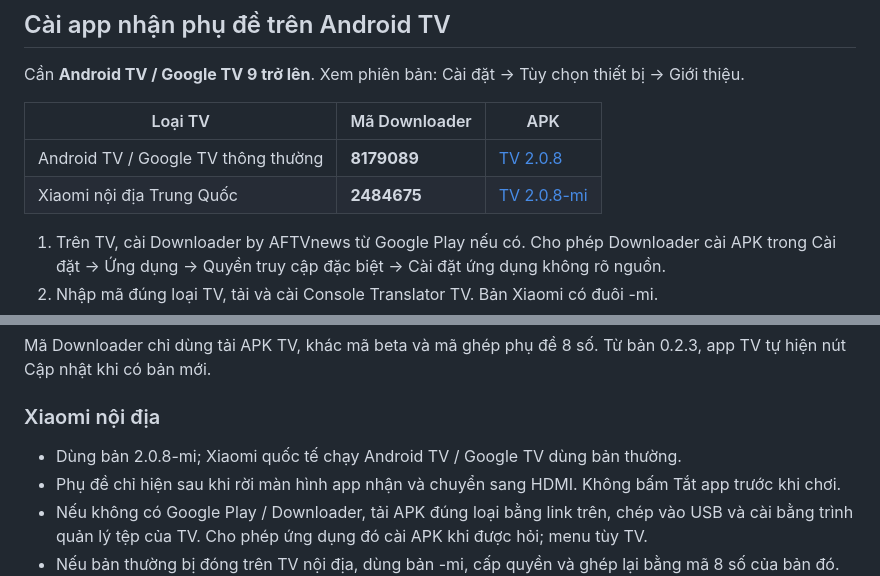
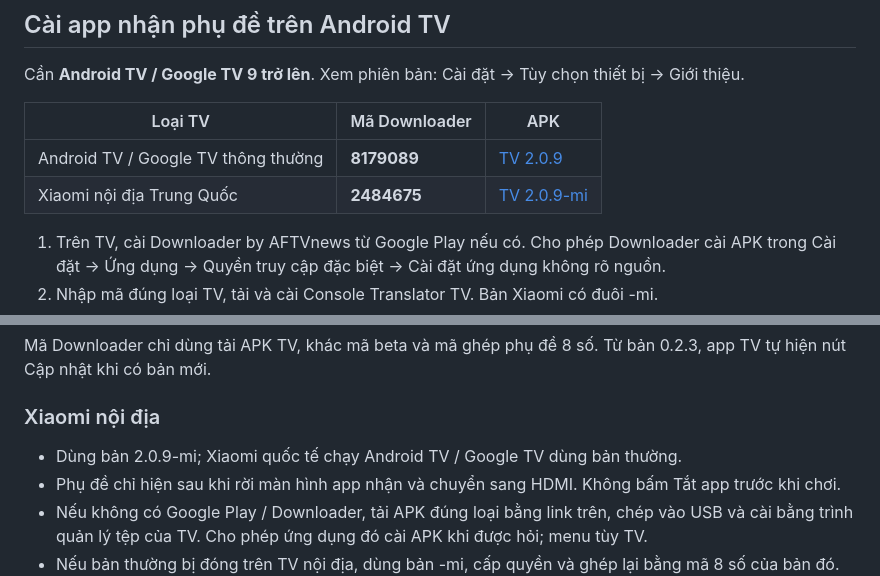
Before and after one commit to kyozxx/Console-Translator, a Markdown page: GUIDE.md, 2 parts joined by grey strips. GitHub-like rendering.

Commit message:
docs(tv): Android TV 2.0.9

```diff
--- a/GUIDE.md
+++ b/GUIDE.md
@@ -171,8 +171,8 @@ Cần **Android TV / Google TV 9 trở lên**. Xem phiên bản: Cài đặt →
 
 | Loại TV | Mã Downloader | APK |
 | --- | --- | --- |
-| Android TV / Google TV thông thường | **8179089** | [TV 2.0.8](https://api.kyozx.cloud/tv/latest) |
-| Xiaomi nội địa Trung Quốc | **2484675** | [TV 2.0.8-mi](https://api.kyozx.cloud/tv/latest-mi) |
+| Android TV / Google TV thông thường | **8179089** | [TV 2.0.9](https://api.kyozx.cloud/tv/latest) |
+| Xiaomi nội địa Trung Quốc | **2484675** | [TV 2.0.9-mi](https://api.kyozx.cloud/tv/latest-mi) |
 
 1. Trên TV, cài Downloader by AFTVnews từ Google Play nếu có. Cho phép Downloader cài APK trong Cài đặt → Ứng dụng → Quyền truy cập đặc biệt → Cài đặt ứng dụng không rõ nguồn.
 2. Nhập mã đúng loại TV, tải và cài Console Translator TV. Bản Xiaomi có đuôi -mi.
@@ -197,7 +197,7 @@ Mã Downloader chỉ dùng tải APK TV, khác mã beta và mã ghép phụ đ
 
 ### Xiaomi nội địa
 
-- Dùng bản 2.0.8-mi; Xiaomi quốc tế chạy Android TV / Google TV dùng bản thường.
+- Dùng bản 2.0.9-mi; Xiaomi quốc tế chạy Android TV / Google TV dùng bản thường.
 - Phụ đề chỉ hiện sau khi rời màn hình app nhận và chuyển sang HDMI. Không bấm Tắt app trước khi chơi.
 - Nếu không có Google Play / Downloader, tải APK đúng loại bằng link trên, chép vào USB và cài bằng trình quản lý tệp của TV. Cho phép ứng dụng đó cài APK khi được hỏi; menu tùy TV.
 - Nếu bản thường bị đóng trên TV nội địa, dùng bản -mi, cấp quyền và ghép lại bằng mã 8 số của bản đó.
```
